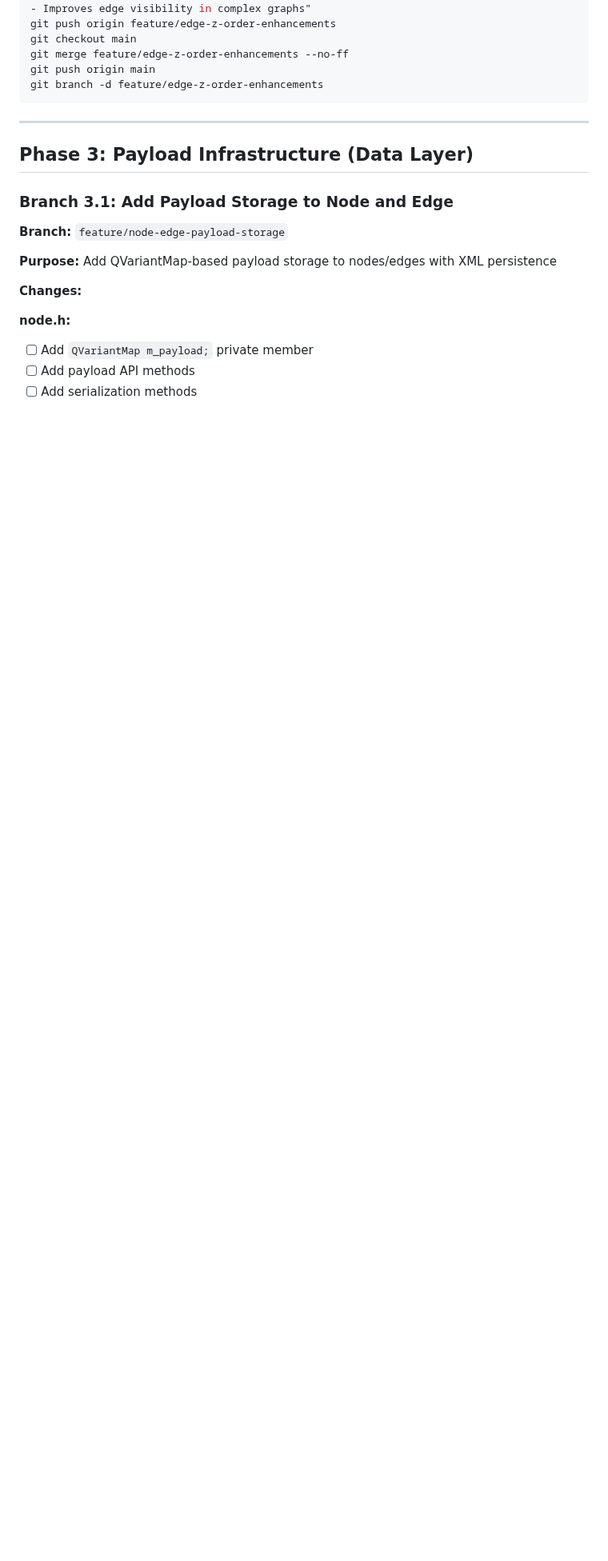
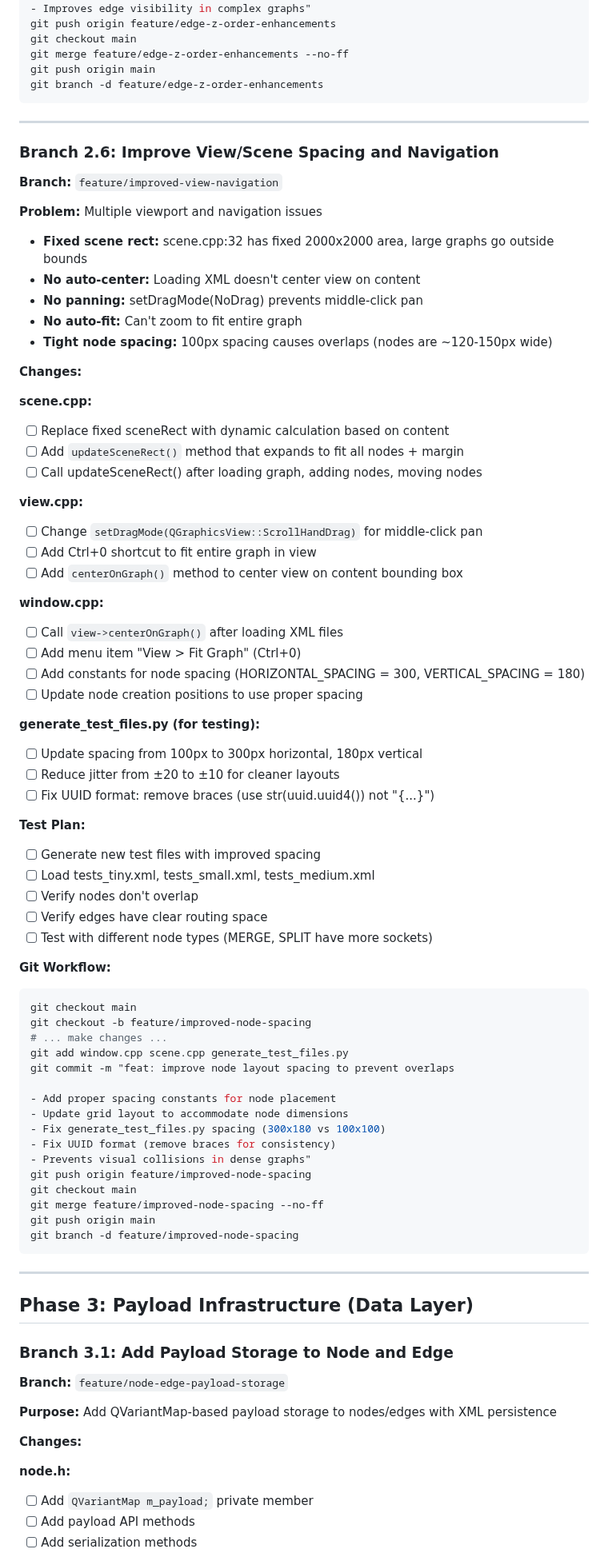
Before and after one commit to black13/cmake-qt5-socket-connector-small, a Markdown page: plan.md, the part around one of its changes. Shown at 80% size. GitHub-like rendering; blank space fills up the shorter version.

````diff
--- a/plan.md
+++ b/plan.md
@@ -596,6 +596,68 @@ git branch -d feature/edge-z-order-enhancements
 
 ---
 
+### Branch 2.6: Improve View/Scene Spacing and Navigation
+**Branch:** `feature/improved-view-navigation`
+
+**Problem:** Multiple viewport and navigation issues
+- **Fixed scene rect:** scene.cpp:32 has fixed 2000x2000 area, large graphs go outside bounds
+- **No auto-center:** Loading XML doesn't center view on content
+- **No panning:** setDragMode(NoDrag) prevents middle-click pan
+- **No auto-fit:** Can't zoom to fit entire graph
+- **Tight node spacing:** 100px spacing causes overlaps (nodes are ~120-150px wide)
+
+**Changes:**
+
+**scene.cpp:**
+- [ ] Replace fixed sceneRect with dynamic calculation based on content
+- [ ] Add `updateSceneRect()` method that expands to fit all nodes + margin
+- [ ] Call updateSceneRect() after loading graph, adding nodes, moving nodes
+
+**view.cpp:**
+- [ ] Change `setDragMode(QGraphicsView::ScrollHandDrag)` for middle-click pan
+- [ ] Add Ctrl+0 shortcut to fit entire graph in view
+- [ ] Add `centerOnGraph()` method to center view on content bounding box
+
+**window.cpp:**
+- [ ] Call `view->centerOnGraph()` after loading XML files
+- [ ] Add menu item "View > Fit Graph" (Ctrl+0)
+- [ ] Add constants for node spacing (HORIZONTAL_SPACING = 300, VERTICAL_SPACING = 180)
+- [ ] Update node creation positions to use proper spacing
+
+**generate_test_files.py (for testing):**
+- [ ] Update spacing from 100px to 300px horizontal, 180px vertical
+- [ ] Reduce jitter from ±20 to ±10 for cleaner layouts
+- [ ] Fix UUID format: remove braces (use str(uuid.uuid4()) not "{...}")
+
+**Test Plan:**
+- [ ] Generate new test files with improved spacing
+- [ ] Load tests_tiny.xml, tests_small.xml, tests_medium.xml
+- [ ] Verify nodes don't overlap
+- [ ] Verify edges have clear routing space
+- [ ] Test with different node types (MERGE, SPLIT have more sockets)
+
+**Git Workflow:**
+```bash
+git checkout main
+git checkout -b feature/improved-node-spacing
+# ... make changes ...
+git add window.cpp scene.cpp generate_test_files.py
+git commit -m "feat: improve node layout spacing to prevent overlaps
+
+- Add proper spacing constants for node placement
+- Update grid layout to accommodate node dimensions
+- Fix generate_test_files.py spacing (300x180 vs 100x100)
+- Fix UUID format (remove braces for consistency)
+- Prevents visual collisions in dense graphs"
+git push origin feature/improved-node-spacing
+git checkout main
+git merge feature/improved-node-spacing --no-ff
+git push origin main
+git branch -d feature/improved-node-spacing
+```
+
+---
+
 ## Phase 3: Payload Infrastructure (Data Layer)
 
 ### Branch 3.1: Add Payload Storage to Node and Edge
````
Also changed, not shown: other parts of plan.md (+2 -2 lines).
